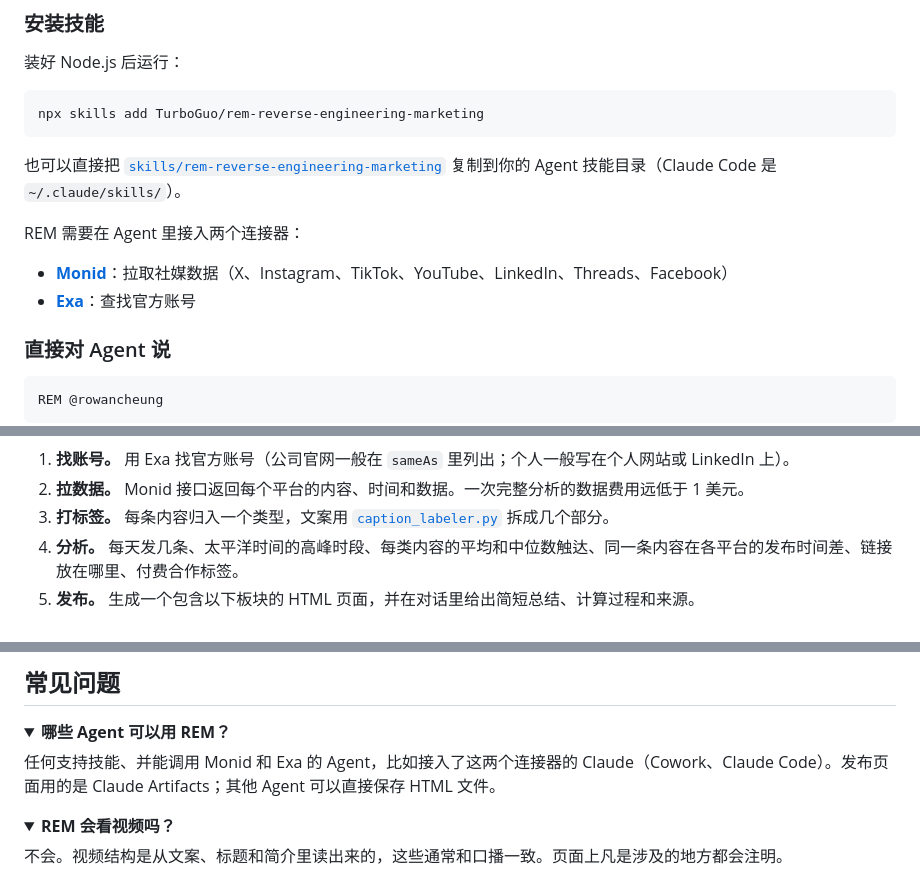
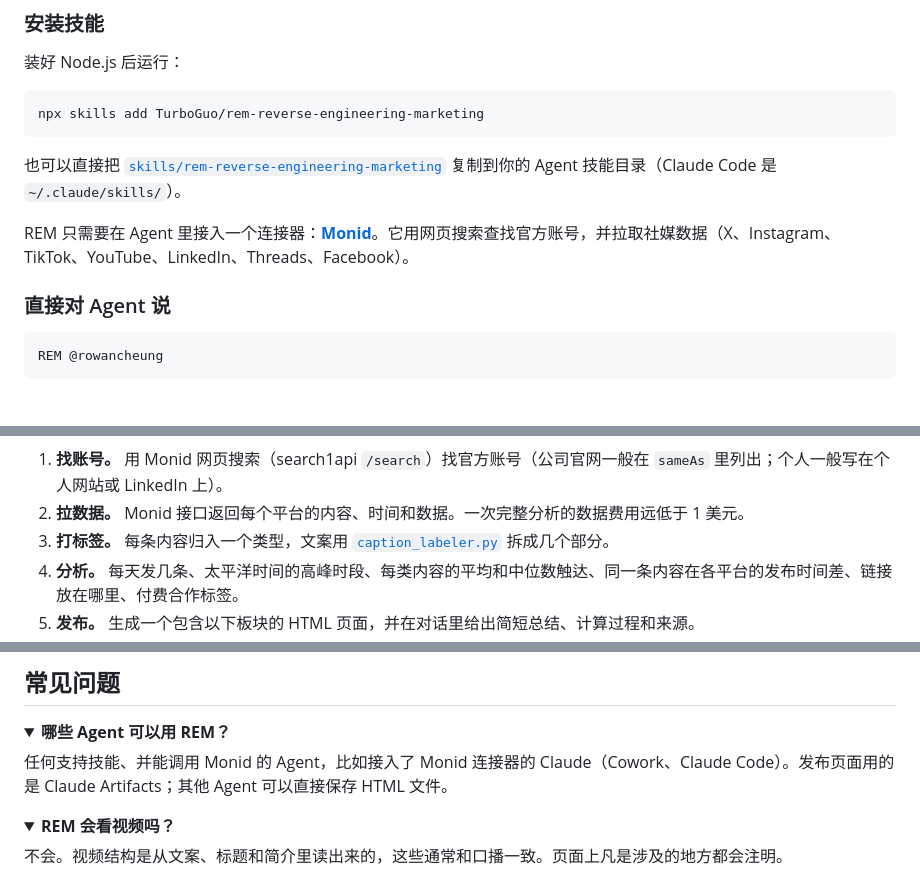
Before and after one commit to TurboGuo/rem-reverse-engineering-marketing, a Markdown page: docs/readme/README_zh.md, 3 parts joined by grey strips. Drawn GitHub-style; folded sections open; blank space fills up the shorter version.

Commit message:
Use Monid web search to find accounts, drop Exa
Co-Authored-By: Claude Opus 5.5 <noreply@anthropic.com>

````diff
--- a/docs/readme/README_zh.md
+++ b/docs/readme/README_zh.md
@@ -47,10 +47,7 @@ npx skills add TurboGuo/rem-reverse-engineering-marketing
 
 也可以直接把 [`skills/rem-reverse-engineering-marketing`](../../skills/rem-reverse-engineering-marketing) 复制到你的 Agent 技能目录（Claude Code 是 `~/.claude/skills/`）。
 
-REM 需要在 Agent 里接入两个连接器：
-
-* **[Monid](https://monid.ai)**：拉取社媒数据（X、Instagram、TikTok、YouTube、LinkedIn、Threads、Facebook）
-* **[Exa](https://exa.ai)**：查找官方账号
+REM 只需要在 Agent 里接入一个连接器：**[Monid](https://monid.ai)**。它用网页搜索查找官方账号，并拉取社媒数据（X、Instagram、TikTok、YouTube、LinkedIn、Threads、Facebook）。
 
 ### 直接对 Agent 说
 
@@ -75,7 +72,7 @@ flowchart LR
     E --> F["生成一个可交互页面<br/>REM: Name Social Playbook"]
 ```
 
-1. **找账号。** 用 Exa 找官方账号（公司官网一般在 `sameAs` 里列出；个人一般写在个人网站或 LinkedIn 上）。
+1. **找账号。** 用 Monid 网页搜索（search1api `/search`）找官方账号（公司官网一般在 `sameAs` 里列出；个人一般写在个人网站或 LinkedIn 上）。
 2. **拉数据。** Monid 接口返回每个平台的内容、时间和数据。一次完整分析的数据费用远低于 1 美元。
 3. **打标签。** 每条内容归入一个类型，文案用 [`caption_labeler.py`](../../skills/rem-reverse-engineering-marketing/scripts/caption_labeler.py) 拆成几个部分。
 4. **分析。** 每天发几条、太平洋时间的高峰时段、每类内容的平均和中位数触达、同一条内容在各平台的发布时间差、链接放在哪里、付费合作标签。
@@ -145,7 +142,7 @@ X、Instagram、YouTube、LinkedIn 和 TikTok 创作者共 171 条内容。X 上
 <details>
 <summary><strong>哪些 Agent 可以用 REM？</strong></summary>
 
-任何支持技能、并能调用 Monid 和 Exa 的 Agent，比如接入了这两个连接器的 Claude（Cowork、Claude Code）。发布页面用的是 Claude Artifacts；其他 Agent 可以直接保存 HTML 文件。
+任何支持技能、并能调用 Monid 的 Agent，比如接入了 Monid 连接器的 Claude（Cowork、Claude Code）。发布页面用的是 Claude Artifacts；其他 Agent 可以直接保存 HTML 文件。
 
 </details>
 
````
Also changed, not shown: other parts of docs/readme/README_zh.md (+1 -1 lines), README.md (+4 -7 lines), skills/rem-reverse-engineering-marketing/SKILL.md (+2 -2 lines).
